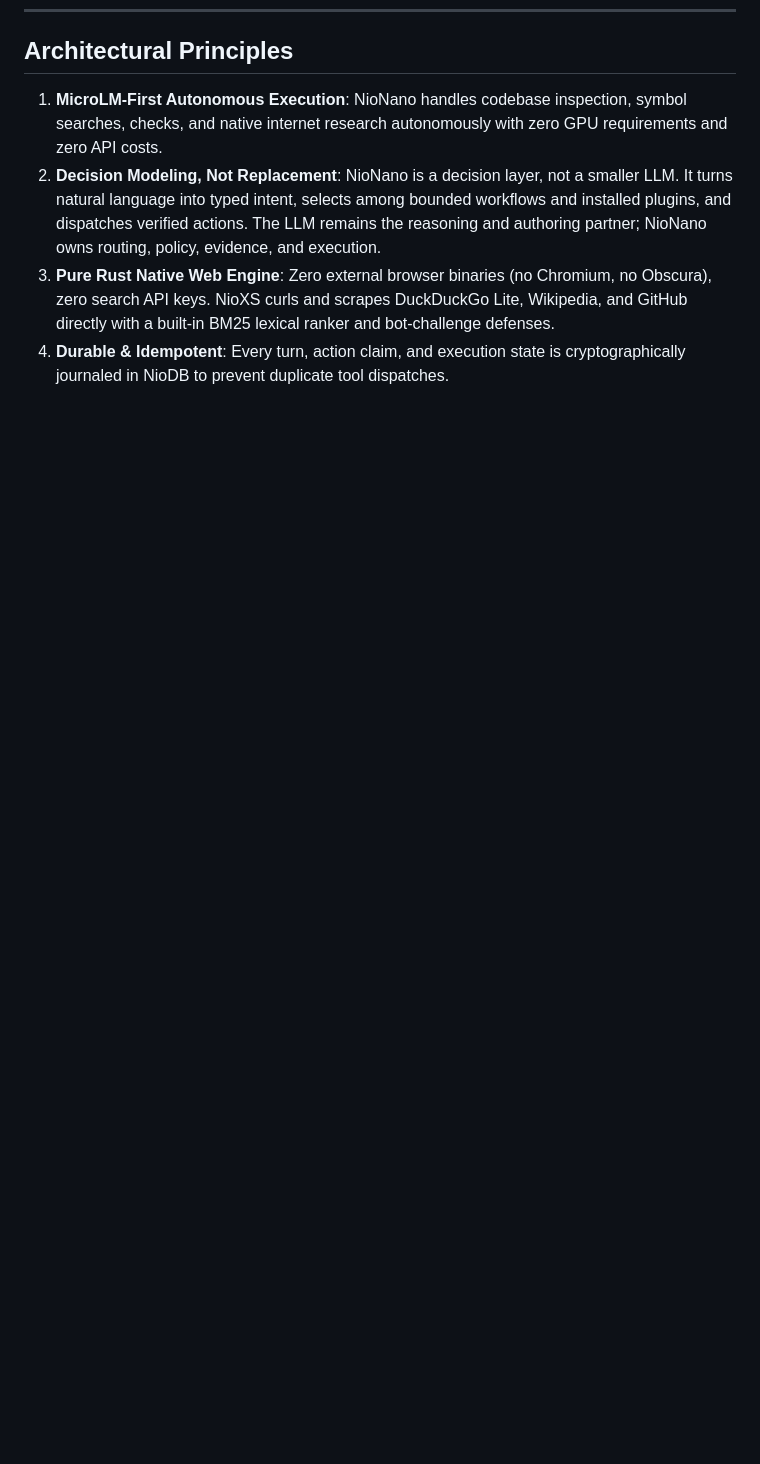
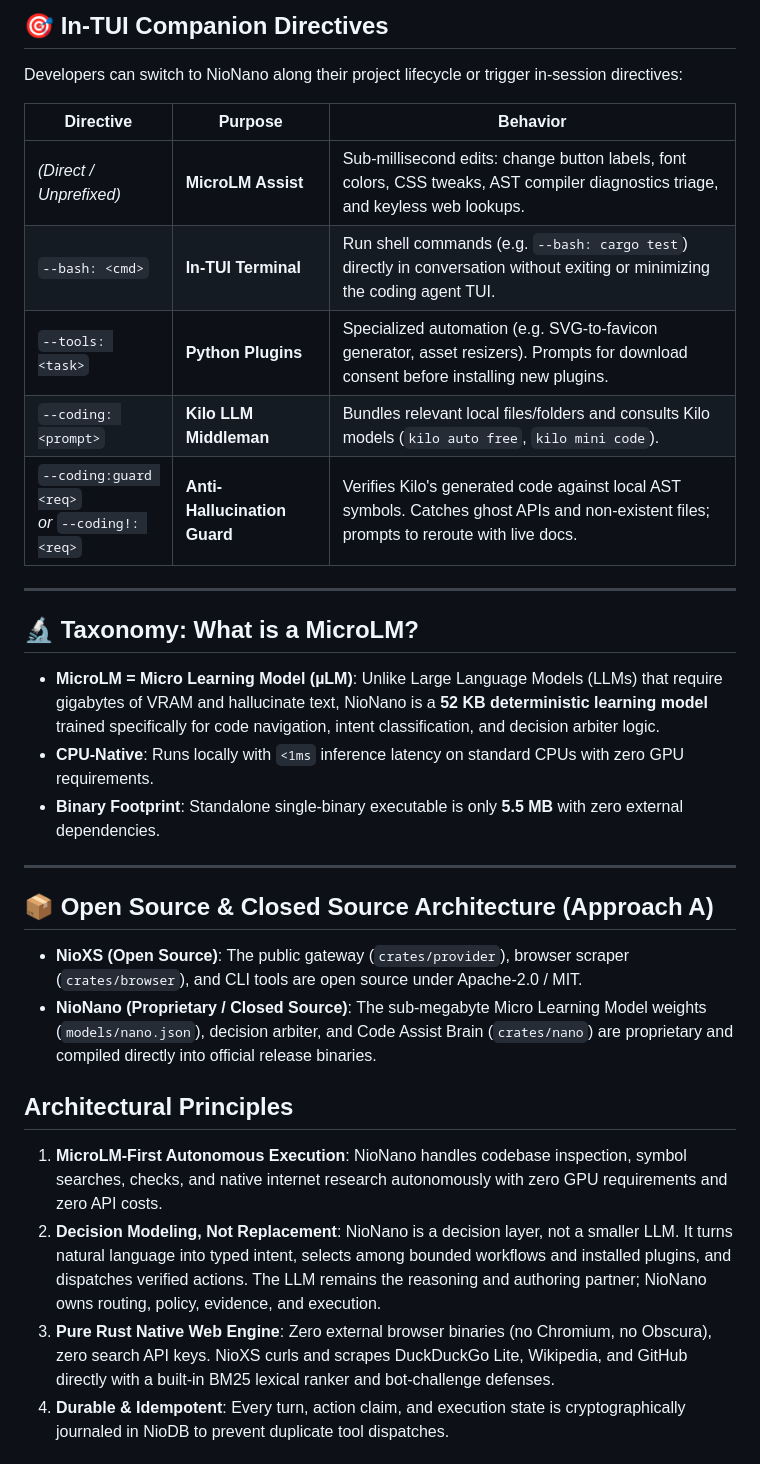
Before and after one commit to nio-labs/nio-xs, a Markdown page: README.md, the part around one of its changes. Drawn GitHub-style; blank space fills up the shorter version.

```diff
--- a/README.md
+++ b/README.md
@@ -50,3 +76,29 @@ is no runtime LLM call inside NioXS.
+## 🎯 In-TUI Companion Directives
+
+Developers can switch to NioNano along their project lifecycle or trigger in-session directives:
+
+| Directive | Purpose | Behavior |
+|---|---|---|
+| *(Direct / Unprefixed)* | **MicroLM Assist** | Sub-millisecond edits: change button labels, font colors, CSS tweaks, AST compiler diagnostics triage, and keyless web lookups. |
+| `--bash: <cmd>` | **In-TUI Terminal** | Run shell commands (e.g. `--bash: cargo test`) directly in conversation without exiting or minimizing the coding agent TUI. |
+| `--tools: <task>` | **Python Plugins** | Specialized automation (e.g. SVG-to-favicon generator, asset resizers). Prompts for download consent before installing new plugins. |
+| `--coding: <prompt>` | **Kilo LLM Middleman** | Bundles relevant local files/folders and consults Kilo models (`kilo auto free`, `kilo mini code`). |
+| `--coding:guard <req>`<br/>*or* `--coding!: <req>` | **Anti-Hallucination Guard** | Verifies Kilo's generated code against local AST symbols. Catches ghost APIs and non-existent files; prompts to reroute with live docs. |
+
+---
+
+## 🔬 Taxonomy: What is a MicroLM?
+
+* **MicroLM = Micro Learning Model (µLM)**: Unlike Large Language Models (LLMs) that require gigabytes of VRAM and hallucinate text, NioNano is a **52 KB deterministic learning model** trained specifically for code navigation, intent classification, and decision arbiter logic.
+* **CPU-Native**: Runs locally with `<1ms` inference latency on standard CPUs with zero GPU requirements.
+* **Binary Footprint**: Standalone single-binary executable is only **5.5 MB** with zero external dependencies.
+
+---
+
+## 📦 Open Source & Closed Source Architecture (Approach A)
+
+* **NioXS (Open Source)**: The public gateway (`crates/provider`), browser scraper (`crates/browser`), and CLI tools are open source under Apache-2.0 / MIT.
+* **NioNano (Proprietary / Closed Source)**: The sub-megabyte Micro Learning Model weights (`models/nano.json`), decision arbiter, and Code Assist Brain (`crates/nano`) are proprietary and compiled directly into official release binaries.
 
 ## Architectural Principles
 
```
Also changed, not shown: other parts of README.md (+52 -84 lines).
